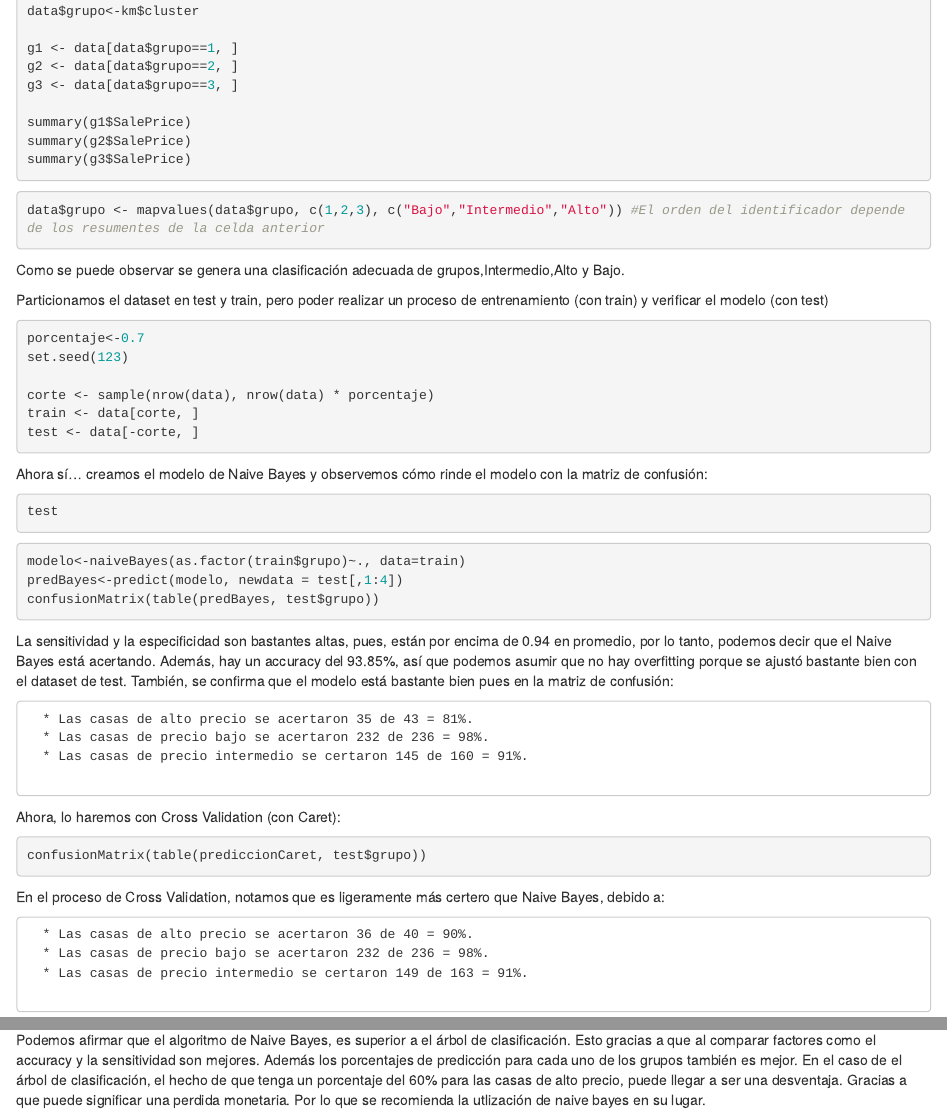
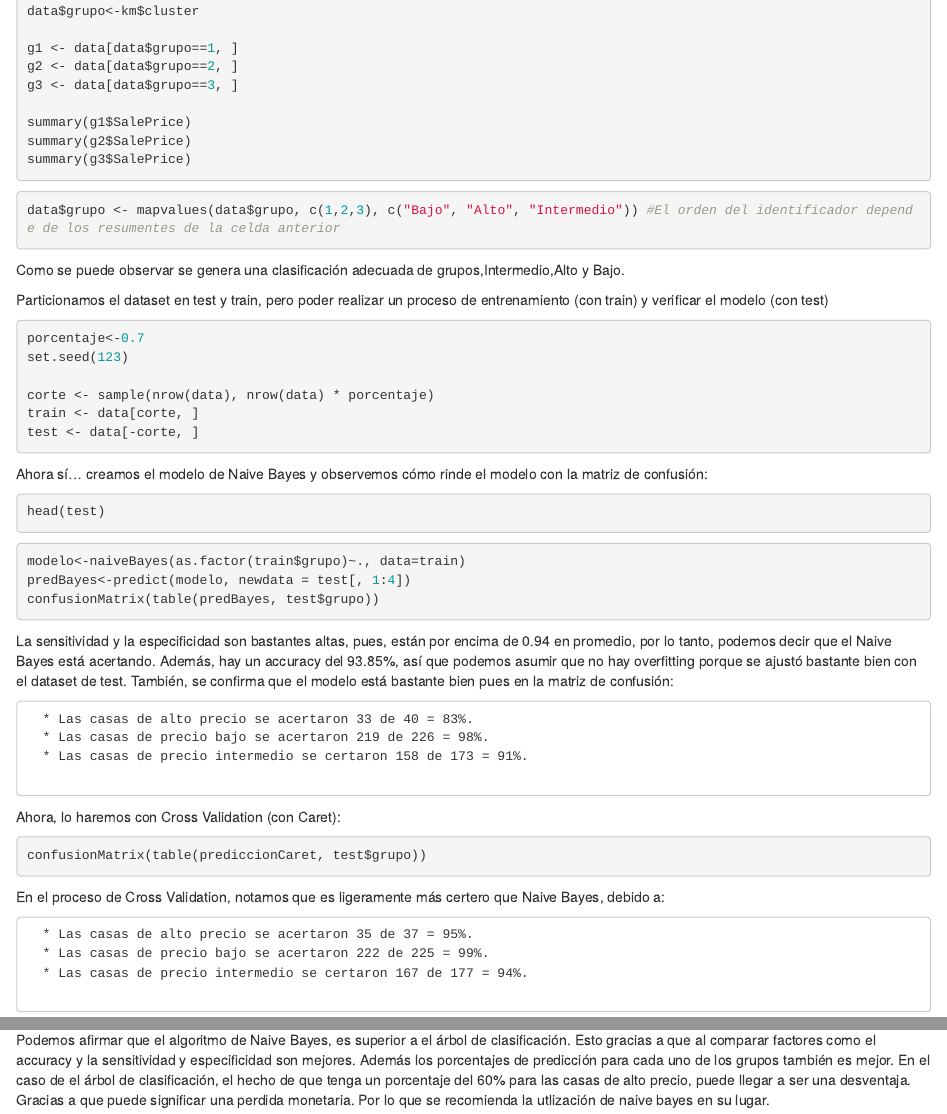
Before and after one commit to javiercarpio57/Naive-Bayes, an R Markdown document (Script.Rmd): the page in a window 1100 px wide, from 1240 px down, and a second part further down, joined at a grey line. Rendered offline with R 4.5, knitr and Pandoc, with nearby package versions; the code chunks are not run, so their results and figures are left out; drawn as R Markdown's standard HTML page in place of the format the file asks for.

Commit message:
Finalizado.

````diff
--- a/Script.Rmd
+++ b/Script.Rmd
@@ -103,7 +102,7 @@ summary(g3$SalePrice)
 ```
 
 ```{r}
-data$grupo <- mapvalues(data$grupo, c(1,2,3), c("Bajo","Intermedio","Alto")) #El orden del identificador depende de los resumentes de la celda anterior
+data$grupo <- mapvalues(data$grupo, c(1,2,3), c("Bajo", "Alto", "Intermedio")) #El orden del identificador depende de los resumentes de la celda anterior
 ```
 
 Como se puede observar se genera una clasificación adecuada de grupos,Intermedio,Alto y Bajo.
@@ -121,22 +120,22 @@ test <- data[-corte, ]
 Ahora sí... creamos el modelo de Naive Bayes y observemos cómo rinde el modelo con la matriz de confusión:
 
 ```{r}
-test
+head(test)
 ```
 
 
 
 ```{r}
 modelo<-naiveBayes(as.factor(train$grupo)~., data=train)
-predBayes<-predict(modelo, newdata = test[,1:4])
+predBayes<-predict(modelo, newdata = test[, 1:4])
 confusionMatrix(table(predBayes, test$grupo))
 ```
 
 La sensitividad y la especificidad son bastantes altas, pues, están por encima de 0.94 en promedio, por lo tanto, podemos decir que el Naive Bayes está acertando. Además, hay un accuracy del 93.85%, así que podemos asumir que no hay overfitting porque se ajustó bastante bien con el dataset de test. También, se confirma que el modelo está bastante bien pues en la matriz de confusión:
 
-      * Las casas de alto precio se acertaron 35 de 43 = 81%.
-      * Las casas de precio bajo se acertaron 232 de 236 = 98%.
-      * Las casas de precio intermedio se certaron 145 de 160 = 91%.
+      * Las casas de alto precio se acertaron 33 de 40 = 83%.
+      * Las casas de precio bajo se acertaron 219 de 226 = 98%.
+      * Las casas de precio intermedio se certaron 158 de 173 = 91%.
 
 Ahora, lo haremos con Cross Validation (con Caret):
 ```{r echo=FALSE, warning=FALSE, message=FALSE}
@@ -153,9 +152,9 @@ confusionMatrix(table(prediccionCaret, test$grupo))
 
 En el proceso de Cross Validation, notamos que es ligeramente más certero que Naive Bayes, debido a:
 
-      * Las casas de alto precio se acertaron 36 de 40 = 90%.
-      * Las casas de precio bajo se acertaron 232 de 236 = 98%.
-      * Las casas de precio intermedio se certaron 149 de 163 = 91%.
+      * Las casas de alto precio se acertaron 35 de 37 = 95%.
+      * Las casas de precio bajo se acertaron 222 de 225 = 99%.
+      * Las casas de precio intermedio se certaron 167 de 177 = 94%.
 
 Todos están arriba del proceso anterior, además, se obtuvo un 0.95 de accuracy y el promedio de la sensitividad y la especificidad es del 0.96.
 
@@ -181,4 +180,4 @@ Como se puede observar el árbol de clasificación tiene un accuracy del 81.55%,
 
 ## Conclusión
 
-Podemos afirmar que el algoritmo de Naive Bayes, es superior a el árbol de clasificación. Esto gracias a que al comparar factores como el accuracy y la sensitividad son mejores. Además los porcentajes de predicción para cada uno de los grupos también es mejor. En el caso de el árbol de clasificación, el hecho de que tenga un porcentaje del 60% para las casas de alto precio, puede llegar a ser una desventaja. Gracias a que puede significar una perdida monetaria. Por lo que se recomienda la utlización de naive bayes en su lugar.
+Podemos afirmar que el algoritmo de Naive Bayes, es superior a el árbol de clasificación. Esto gracias a que al comparar factores como el accuracy y la sensitividad y especificidad son mejores. Además los porcentajes de predicción para cada uno de los grupos también es mejor. En el caso de el árbol de clasificación, el hecho de que tenga un porcentaje del 60% para las casas de alto precio, puede llegar a ser una desventaja. Gracias a que puede significar una perdida monetaria. Por lo que se recomienda la utlización de naive bayes en su lugar.
````
Also changed, not shown: HT5.pdf (added), Script.Rmd (3 more changed lines), 1 other file.
